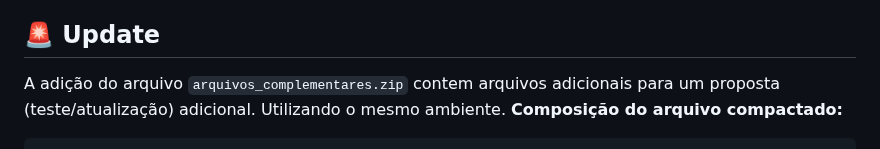
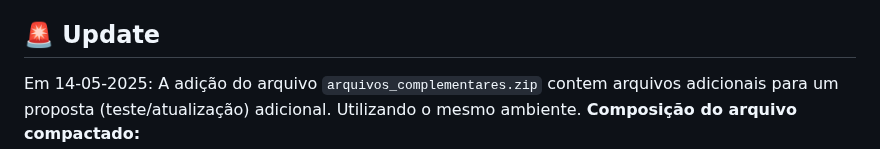
Before and after one commit to srvictorbatista/tsmx-etl, a Markdown page: README.md, the part around one of its changes. Drawn GitHub-style.

````diff
--- a/README.md
+++ b/README.md
@@ -270,6 +270,7 @@ Veja mais detalhes na seção **[Sobre !TSMX-ETL](#sobre-tsmx-etl)**
 <br>
 
 ## 🚨 Update
+Em 14-05-2025:
 A adição do arquivo ``arquivos_complementares.zip`` contem arquivos adicionais para um proposta (teste/atualização) adicional. Utilizando o mesmo ambiente.
 **Composição do arquivo compactado:**
 ```
````
Also changed, not shown: other parts of README.md (+3 -0 lines).
